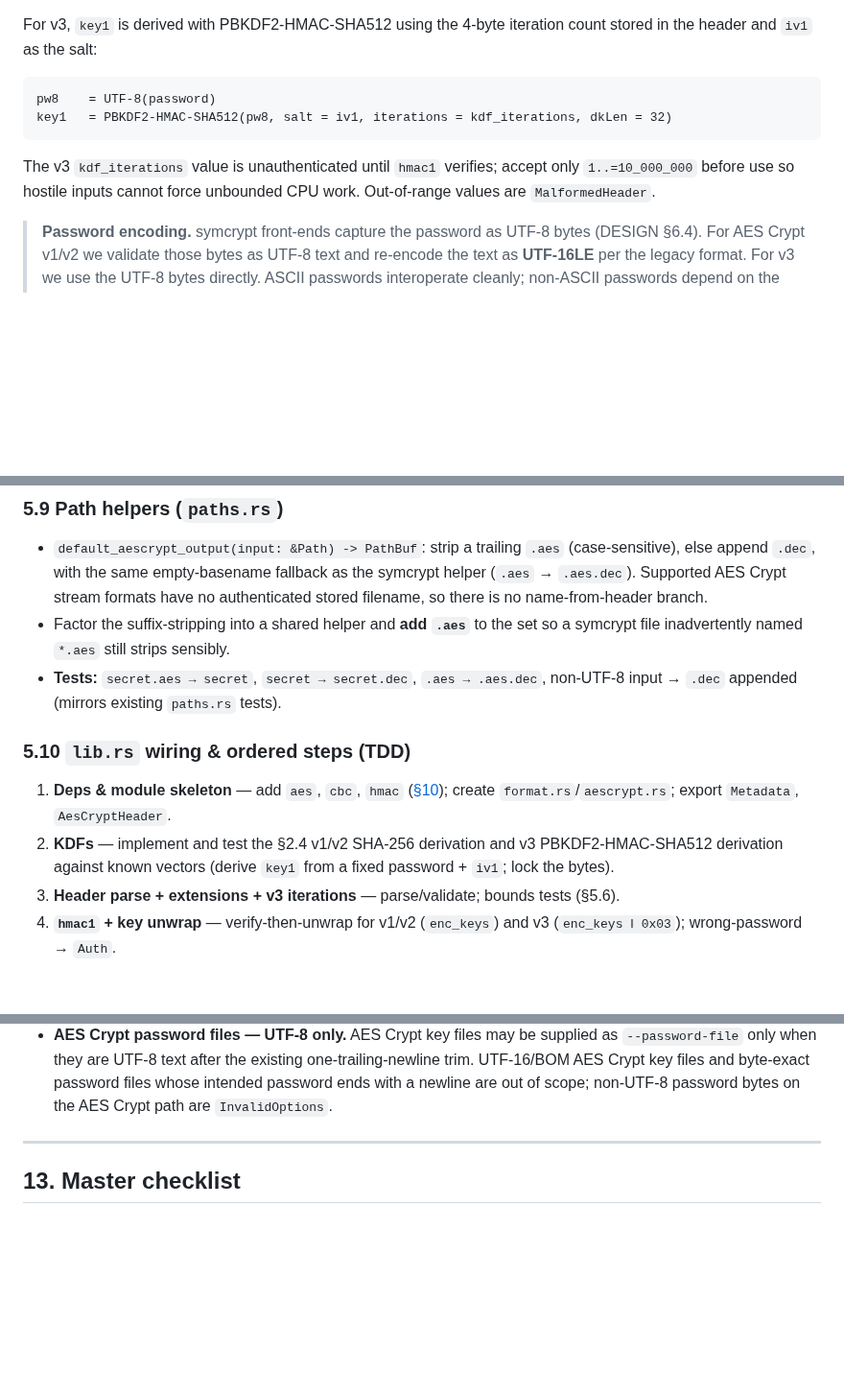
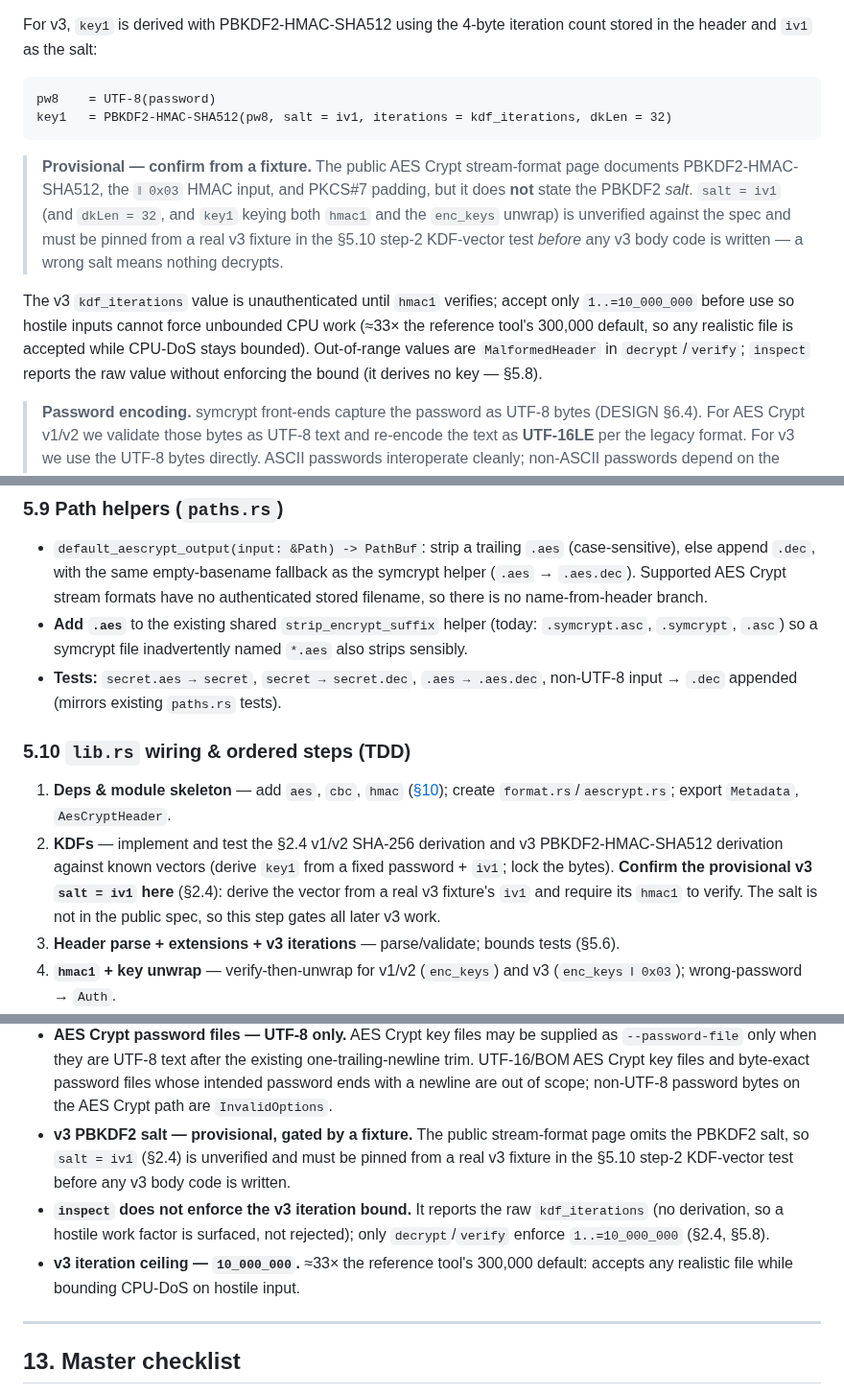
Before and after one commit to FreedomBen/paladin, a Markdown page: docs/IMPLEMENTATION_PLAN_05_AESCRYPT.md, 3 parts joined by grey strips. Shown at 96% size. Rendered like a GitHub page; blank space fills up the shorter version.

````diff
--- a/docs/IMPLEMENTATION_PLAN_05_AESCRYPT.md
+++ b/docs/IMPLEMENTATION_PLAN_05_AESCRYPT.md
@@ -167,9 +167,19 @@ pw8    = UTF-8(password)
 key1   = PBKDF2-HMAC-SHA512(pw8, salt = iv1, iterations = kdf_iterations, dkLen = 32)
 ```
 
+> **Provisional — confirm from a fixture.** The public AES Crypt stream-format
+> page documents PBKDF2-HMAC-SHA512, the `‖ 0x03` HMAC input, and PKCS#7 padding,
+> but it does **not** state the PBKDF2 *salt*. `salt = iv1` (and `dkLen = 32`, and
+> `key1` keying both `hmac1` and the `enc_keys` unwrap) is unverified against the
+> spec and must be pinned from a real v3 fixture in the §5.10 step-2 KDF-vector
+> test *before* any v3 body code is written — a wrong salt means nothing decrypts.
+
 The v3 `kdf_iterations` value is unauthenticated until `hmac1` verifies; accept
 only `1..=10_000_000` before use so hostile inputs cannot force unbounded CPU
-work. Out-of-range values are `MalformedHeader`.
+work (≈33× the reference tool's 300,000 default, so any realistic file is accepted
+while CPU-DoS stays bounded). Out-of-range values are `MalformedHeader` in
+`decrypt`/`verify`; `inspect` reports the raw value without enforcing the bound
+(it derives no key — §5.8).
 
 > **Password encoding.** symcrypt front-ends capture the password as UTF-8 bytes
 > (DESIGN §6.4). For AES Crypt v1/v2 we validate those bytes as UTF-8 text and
@@ -465,8 +480,9 @@ byte-exact block for v2 and v3 fixtures with and without `CREATED_BY`.
   (case-sensitive), else append `.dec`, with the same empty-basename fallback as
   the symcrypt helper (`.aes` → `.aes.dec`). Supported AES Crypt stream formats
   have no authenticated stored filename, so there is no name-from-header branch.
-- Factor the suffix-stripping into a shared helper and **add `.aes`** to the set
-  so a symcrypt file inadvertently named `*.aes` still strips sensibly.
+- **Add `.aes`** to the existing shared `strip_encrypt_suffix` helper (today:
+  `.symcrypt.asc`, `.symcrypt`, `.asc`) so a symcrypt file inadvertently named
+  `*.aes` also strips sensibly.
 - **Tests:** `secret.aes → secret`, `secret → secret.dec`, `.aes → .aes.dec`,
   non-UTF-8 input → `.dec` appended (mirrors existing `paths.rs` tests).
 
@@ -476,7 +492,10 @@ byte-exact block for v2 and v3 fixtures with and without `CREATED_BY`.
    create `format.rs`/`aescrypt.rs`; export `Metadata`, `AesCryptHeader`.
 2. **KDFs** — implement and test the §2.4 v1/v2 SHA-256 derivation and v3
    PBKDF2-HMAC-SHA512 derivation against known vectors (derive `key1` from a
-   fixed password + `iv1`; lock the bytes).
+   fixed password + `iv1`; lock the bytes). **Confirm the provisional v3
+   `salt = iv1` here** (§2.4): derive the vector from a real v3 fixture's `iv1`
+   and require its `hmac1` to verify. The salt is not in the public spec, so this
+   step gates all later v3 work.
 3. **Header parse + extensions + v3 iterations** — parse/validate; bounds tests
    (§5.6).
 4. **`hmac1` + key unwrap** — verify-then-unwrap for v1/v2 (`enc_keys`) and v3
@@ -701,6 +723,15 @@ Resolved 2026-06-07.
   one-trailing-newline trim. UTF-16/BOM AES Crypt key files and byte-exact
   password files whose intended password ends with a newline are out of scope;
   non-UTF-8 password bytes on the AES Crypt path are `InvalidOptions`.
+- **v3 PBKDF2 salt — provisional, gated by a fixture.** The public stream-format
+  page omits the PBKDF2 salt, so `salt = iv1` (§2.4) is unverified and must be
+  pinned from a real v3 fixture in the §5.10 step-2 KDF-vector test before any v3
+  body code is written.
+- **`inspect` does not enforce the v3 iteration bound.** It reports the raw
+  `kdf_iterations` (no derivation, so a hostile work factor is surfaced, not
+  rejected); only `decrypt`/`verify` enforce `1..=10_000_000` (§2.4, §5.8).
+- **v3 iteration ceiling — `10_000_000`.** ≈33× the reference tool's 300,000
+  default: accepts any realistic file while bounding CPU-DoS on hostile input.
 
 ---
 
````
Also changed, not shown: other parts of docs/IMPLEMENTATION_PLAN_05_AESCRYPT.md (+16 -8 lines).
